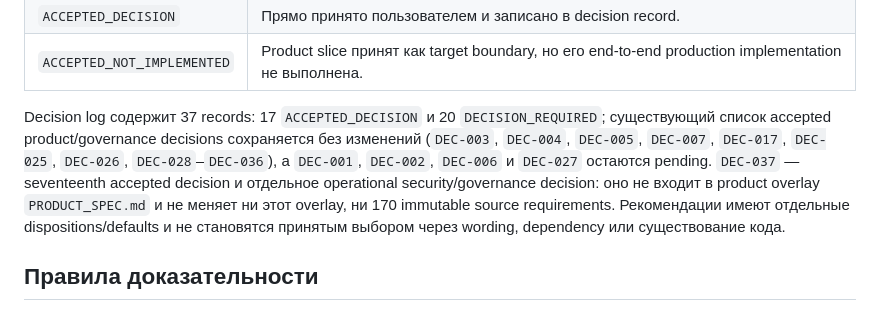
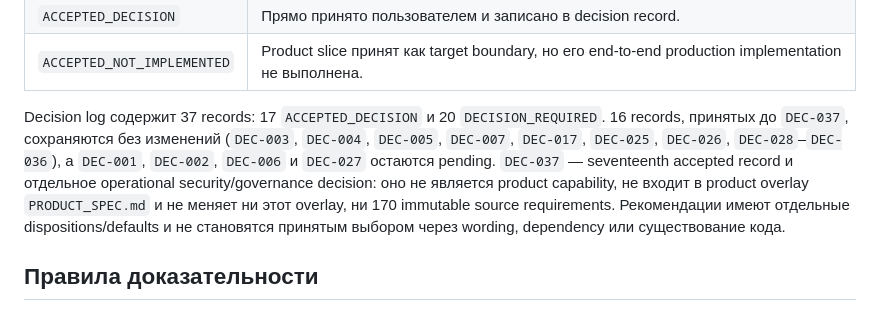
Before and after one commit to koteev-m/clubs_bot, a Markdown page: docs/product/README.md, the part around the change. GitHub-like rendering.

```diff
--- a/docs/product/README.md
+++ b/docs/product/README.md
@@ -50,7 +50,7 @@ Initial eight repository/source conflict items классифицированы
 | `ACCEPTED_DECISION` | Прямо принято пользователем и записано в decision record. |
 | `ACCEPTED_NOT_IMPLEMENTED` | Product slice принят как target boundary, но его end-to-end production implementation не выполнена. |
 
-Decision log содержит 37 records: 17 `ACCEPTED_DECISION` и 20 `DECISION_REQUIRED`; существующий список accepted product/governance decisions сохраняется без изменений (`DEC-003`, `DEC-004`, `DEC-005`, `DEC-007`, `DEC-017`, `DEC-025`, `DEC-026`, `DEC-028`–`DEC-036`), а `DEC-001`, `DEC-002`, `DEC-006` и `DEC-027` остаются pending. `DEC-037` — seventeenth accepted decision и отдельное operational security/governance decision: оно не входит в product overlay `PRODUCT_SPEC.md` и не меняет ни этот overlay, ни 170 immutable source requirements. Рекомендации имеют отдельные dispositions/defaults и не становятся принятым выбором через wording, dependency или существование кода.
+Decision log содержит 37 records: 17 `ACCEPTED_DECISION` и 20 `DECISION_REQUIRED`. 16 records, принятых до `DEC-037`, сохраняются без изменений (`DEC-003`, `DEC-004`, `DEC-005`, `DEC-007`, `DEC-017`, `DEC-025`, `DEC-026`, `DEC-028`–`DEC-036`), а `DEC-001`, `DEC-002`, `DEC-006` и `DEC-027` остаются pending. `DEC-037` — seventeenth accepted record и отдельное operational security/governance decision: оно не является product capability, не входит в product overlay `PRODUCT_SPEC.md` и не меняет ни этот overlay, ни 170 immutable source requirements. Рекомендации имеют отдельные dispositions/defaults и не становятся принятым выбором через wording, dependency или существование кода.
 
 ## Правила доказательности
 
```
Also changed, not shown: docs/ops/release-rollback.md (+8 -7 lines), docs/product/PRODUCT_ROADMAP.md (+6 -6 lines).
